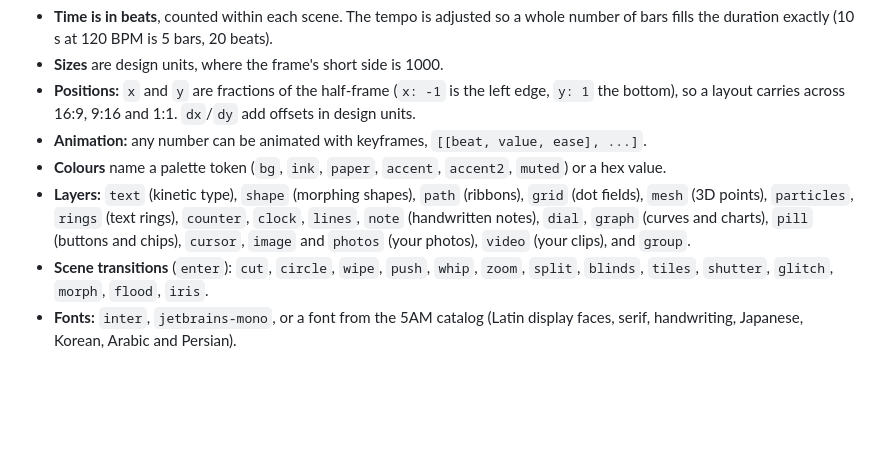
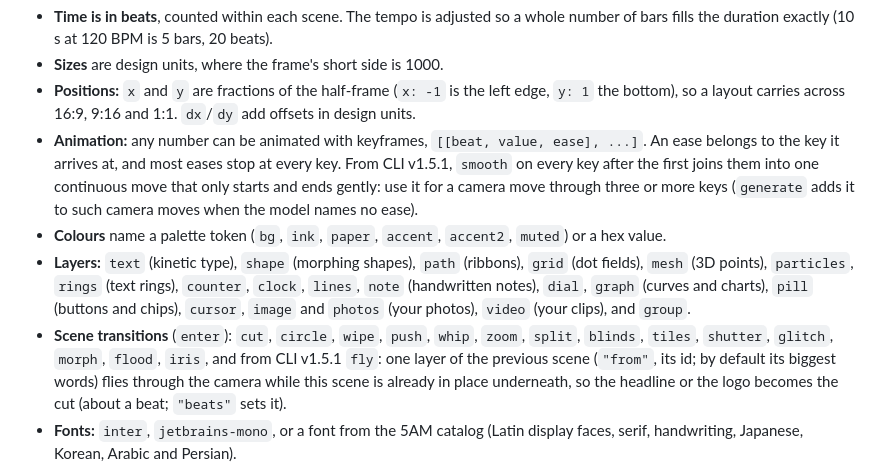
Before and after one commit to digvan/5am-cli, a Markdown page: docs/motion.md, the part around the change. GitHub-like rendering; blank space fills up the shorter version.

Commit message:
update motion doc

```diff
--- a/docs/motion.md
+++ b/docs/motion.md
@@ -275,7 +275,11 @@ are a good start, and `lint` checks a hand edit.
   edge, `y: 1` the bottom), so a layout carries across 16:9, 9:16 and 1:1.
   `dx`/`dy` add offsets in design units.
 - **Animation:** any number can be animated with keyframes,
-  `[[beat, value, ease], ...]`.
+  `[[beat, value, ease], ...]`. An ease belongs to the key it arrives at, and most
+  eases stop at every key. From CLI v1.5.1, `smooth` on every key after the first
+  joins them into one continuous move that only starts and ends gently: use it for a
+  camera move through three or more keys (`generate` adds it to such camera moves
+  when the model names no ease).
 - **Colours** name a palette token (`bg`, `ink`, `paper`, `accent`, `accent2`,
   `muted`) or a hex value.
 - **Layers:** `text` (kinetic type), `shape` (morphing shapes), `path` (ribbons),
@@ -284,7 +288,11 @@ are a good start, and `lint` checks a hand edit.
   and charts), `pill` (buttons and chips), `cursor`, `image` and `photos` (your
   photos), `video` (your clips), and `group`.
 - **Scene transitions** (`enter`): `cut`, `circle`, `wipe`, `push`, `whip`, `zoom`,
-  `split`, `blinds`, `tiles`, `shutter`, `glitch`, `morph`, `flood`, `iris`.
+  `split`, `blinds`, `tiles`, `shutter`, `glitch`, `morph`, `flood`, `iris`, and from
+  CLI v1.5.1 `fly`: one layer of the previous scene (`"from"`, its id; by default its
+  biggest words) flies through the camera while this scene is already in place
+  underneath, so the headline or the logo becomes the cut (about a beat; `"beats"`
+  sets it).
 - **Fonts:** `inter`, `jetbrains-mono`, or a font from the 5AM catalog (Latin
   display faces, serif, handwriting, Japanese, Korean, Arabic and Persian).
 
```
